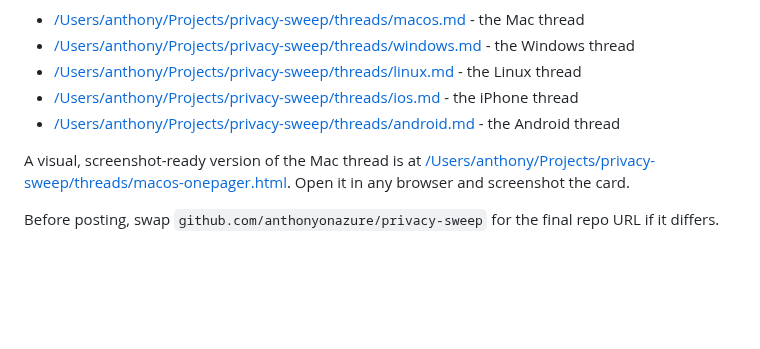
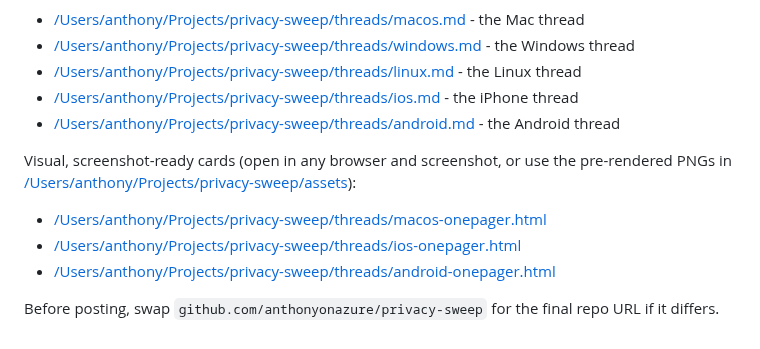
Before and after one commit to anthonyonazure/privacy-sweep, a Markdown page: threads/README.md, the part around the change. GitHub-like rendering; blank space fills up the shorter version.

```diff
--- a/threads/README.md
+++ b/threads/README.md
@@ -9,8 +9,11 @@ back to the repo. Plain text, no em dashes, sized for X.
 - [/Users/anthony/Projects/privacy-sweep/threads/ios.md](ios.md) - the iPhone thread
 - [/Users/anthony/Projects/privacy-sweep/threads/android.md](android.md) - the Android thread
 
-A visual, screenshot-ready version of the Mac thread is at
-[/Users/anthony/Projects/privacy-sweep/threads/macos-onepager.html](macos-onepager.html). Open it in
-any browser and screenshot the card.
+Visual, screenshot-ready cards (open in any browser and screenshot, or use the pre-rendered PNGs in
+[/Users/anthony/Projects/privacy-sweep/assets](../assets/)):
+
+- [/Users/anthony/Projects/privacy-sweep/threads/macos-onepager.html](macos-onepager.html)
+- [/Users/anthony/Projects/privacy-sweep/threads/ios-onepager.html](ios-onepager.html)
+- [/Users/anthony/Projects/privacy-sweep/threads/android-onepager.html](android-onepager.html)
 
 Before posting, swap `github.com/anthonyonazure/privacy-sweep` for the final repo URL if it differs.
```
Also changed, not shown: README.md (+10 -0 lines), assets/android.png (added), assets/ios.png (added), assets/macos.png (added), 2 other files.
